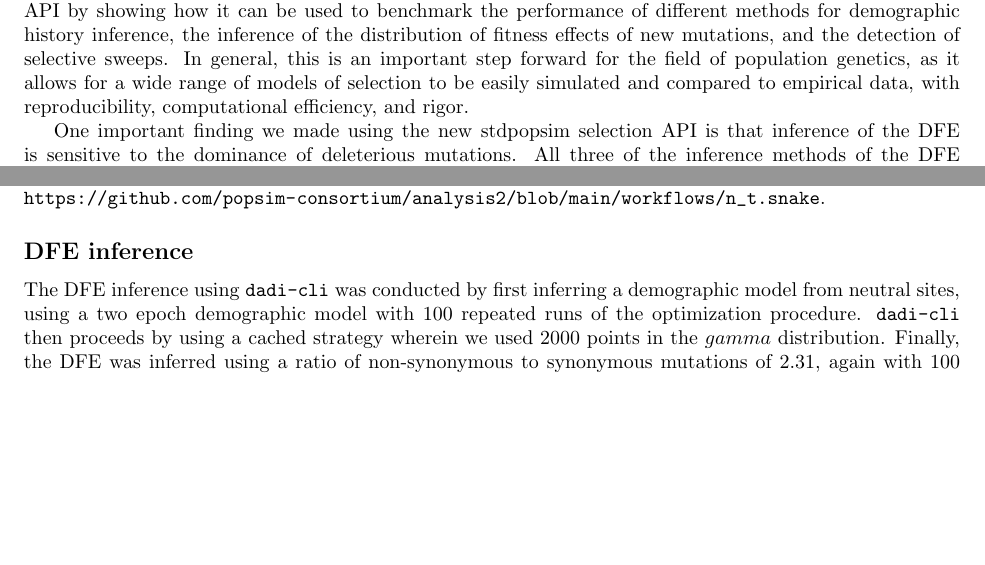
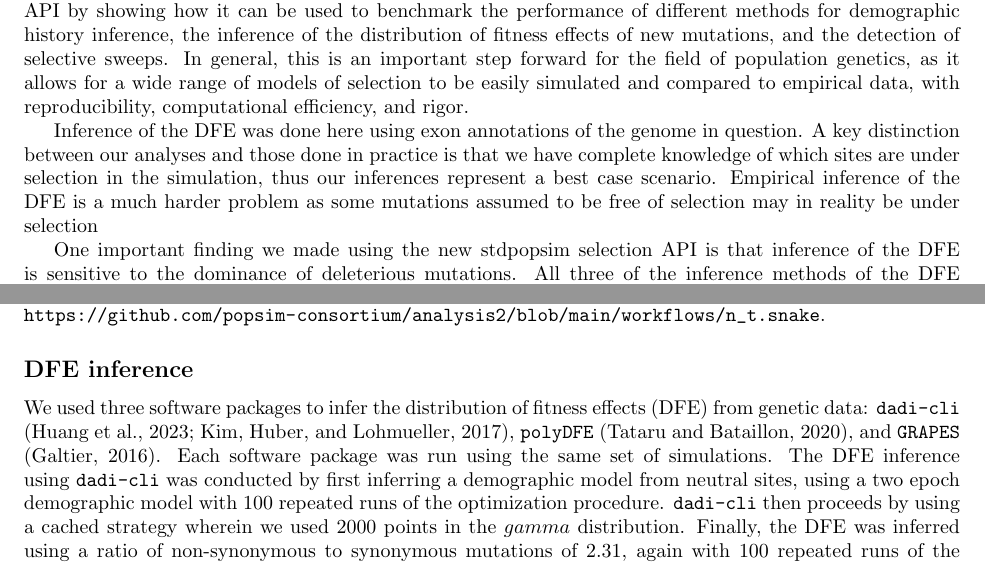
Before and after one commit to popsim-consortium/analysis2_manuscript, a LaTeX document (analysis2_manuscript.tex): two parts of pages 12 and 14 of 23, joined at a grey line, cut so that both start at the same text, the shorter picture padded with empty space. Compiled offline with pdfLaTeX.

Commit message:
small stuff

```diff
--- a/analysis2_manuscript.tex
+++ b/analysis2_manuscript.tex
@@ -828,6 +828,13 @@
     as it allows for a wide range of models of selection to be easily simulated and compared to
     empirical data, with reproducibility, computational efficiency, and rigor.
 
+    Inference of the DFE was done here using exon annotations of the genome in question.
+    A key distinction between our analyses and those done in practice
+    is that we have complete knowledge of which sites are under selection in the simulation,
+    thus our inferences represent a best case scenario. Empirical inference of the DFE is a much
+    harder problem as some mutations assumed to be free of selection
+    may in reality be under selection
+
     One important finding we made using the new stdpopsim selection API is that inference of the DFE is sensitive to the dominance of deleterious mutations.
     All three of the inference methods of the DFE applied here assume that deleterious mutations act in an additive fashion (h=0.5) by default.
     However, the simulated DFE for the vaquita genome included highly recessive mutations.
@@ -956,23 +963,10 @@
 
 
     \subsection*{DFE inference}
-    %\igcomment{I commented all the text that was here because it wasn't relevant to the methods. We might want to add it to the discussion.
-    %Kirk also noted that a lot of methods-level details are missing:
-    %how big was the coding sequence length?
-    %How was demographic inference done for the different models via the different programs?,
-    %etc.
-    %Can someone write this up?
-    % ADK: I've added a section below that describes the DFE inference methods used in this study.
-
-    % We used three software packages to infer the distribution of fitness effects (DFE) from genetic data:
-    % \dadicli \citep{Huang2023,kim2017inference}, \polydfe \citep{tataru2020polydfe}, and \grapes \citep{galtier2016adaptive}.
-    % Each software package was run using the same set of simulations.
-    % For these analyses we used the exon annotations from the human and vaquita porpoise genomes respectively.
-    % A key distinction between our analyses and those done in practice
-    % is that we have complete knowledge of which sites are under selection in the simulation,
-    % thus our inferences is a best case scenario. Empirical inference of the DFE is a much
-    % harder problem as some mutations assumed to be free of selection
-    % may in reality be under selection. As above, all methods were run using default settings.
+    % ADK: I've tried to deal with all the comments here
+    We used three software packages to infer the distribution of fitness effects (DFE) from genetic data:
+    \dadicli \citep{Huang2023,kim2017inference}, \polydfe \citep{tataru2020polydfe}, and \grapes \citep{galtier2016adaptive}.
+    Each software package was run using the same set of simulations.
     The DFE inference using \dadicli was conducted by first inferring a demographic model from neutral sites,
     using a two epoch demographic model with 100 repeated runs of the optimization procedure.
     \dadicli then proceeds by using a cached strategy wherein we used 2000 points in the $gamma$ distribution.
```
Also changed, not shown: analysis2_manuscript.tex (8 more changed lines).
